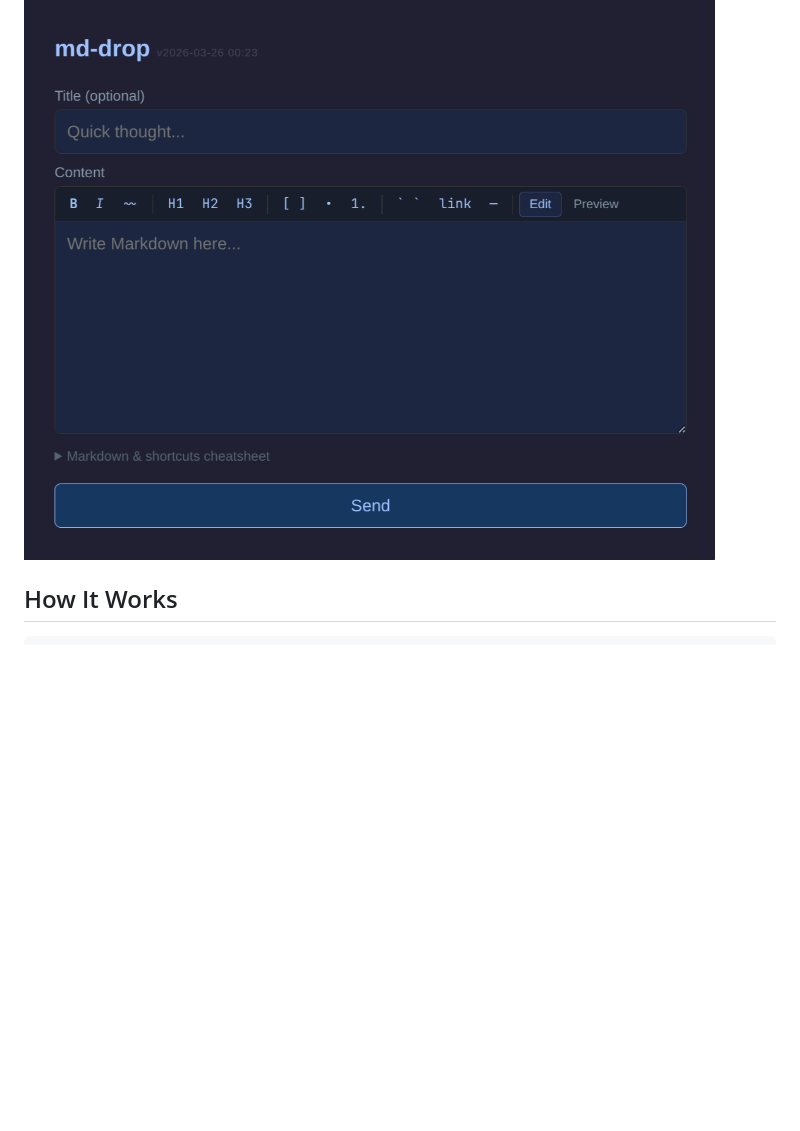
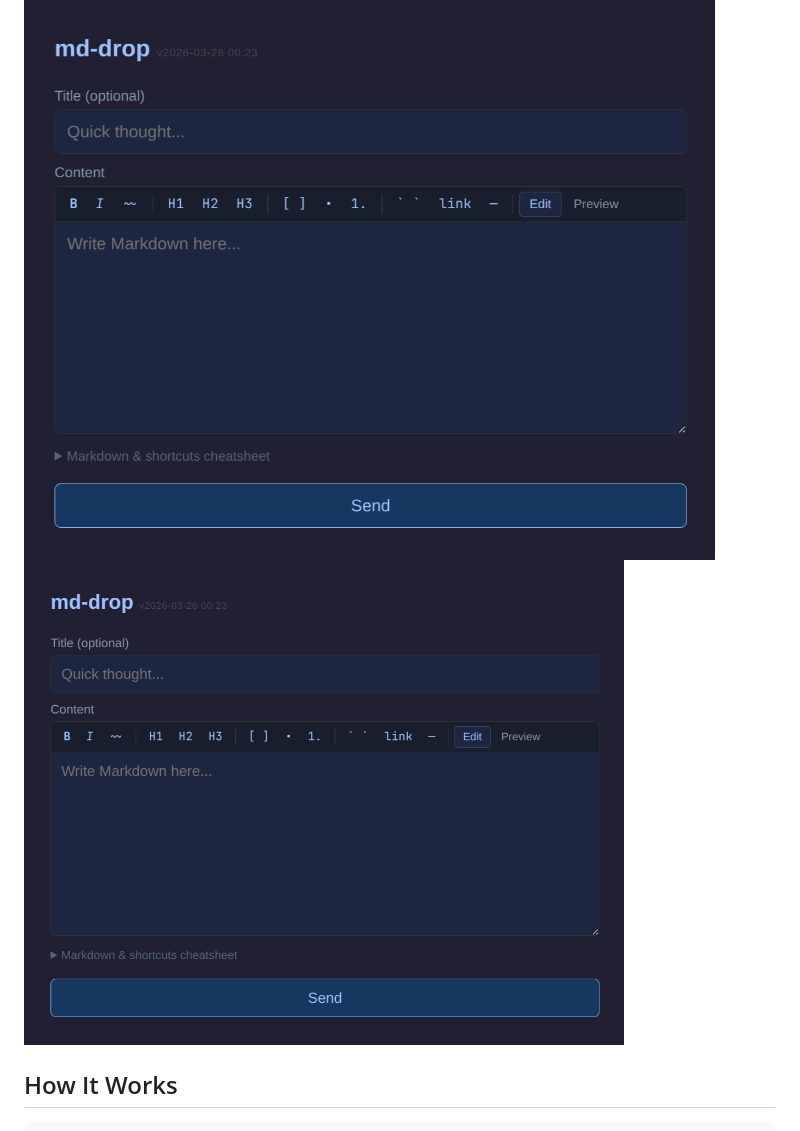
Before and after one commit to maciekk/md-drop, a Markdown page: README.md, the part around the change. Rendered like a GitHub page; blank space fills up the shorter version.

```diff
--- a/README.md
+++ b/README.md
@@ -3,6 +3,7 @@
 Capture Markdown content from anywhere and sync it into your Obsidian vault.
 
 ![md-drop web form](form-screenshot.png)
+<img src="form-screenshot.png" width="600" alt="Web form screenshot"/>
 
 ## How It Works
 
```
